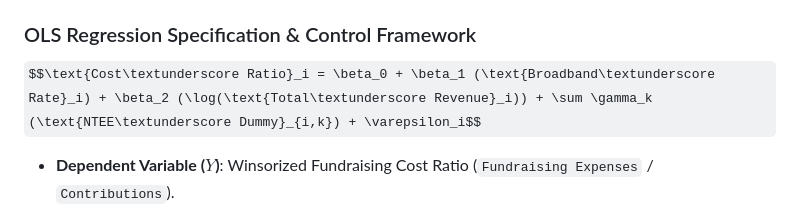
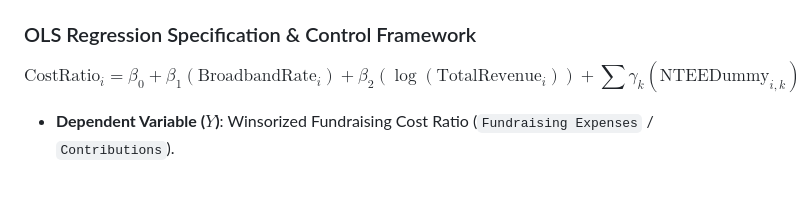
Before and after one commit to hjang311/CS-6365, a Markdown page: Checkpoint 1/Checkpoint_1_Report.md, the part around the change. Rendered like a GitHub page; some formulas as TeX source; blank space fills up the shorter version.

```diff
--- a/Checkpoint 1/Checkpoint_1_Report.md
+++ b/Checkpoint 1/Checkpoint_1_Report.md
@@ -25,7 +25,7 @@
 * **Winsorization**: To prevent extreme outliers from skewing OLS estimates, the fundraising cost ratio (`Expenses` / `Contributions`) was winsorized at the 1st (`0.0000`) and 99th (`4.3375`) percentiles.
 
 ### OLS Regression Specification & Control Framework
-$$\text{Cost\textunderscore Ratio}_i = \beta_0 + \beta_1 (\text{Broadband\textunderscore Rate}_i) + \beta_2 (\log(\text{Total\textunderscore Revenue}_i)) + \sum \gamma_k (\text{NTEE\textunderscore Dummy}_{i,k}) + \varepsilon_i$$
+$$\text{CostRatio}_i = \beta_0 + \beta_1 (\text{BroadbandRate}_i) + \beta_2 (\log(\text{TotalRevenue}_i)) + \sum \gamma_k (\text{NTEEDummy}_{i,k}) + \varepsilon_i$$
 
 * **Dependent Variable ($Y$)**: Winsorized Fundraising Cost Ratio (`Fundraising Expenses` / `Contributions`).
 * **Key Independent Variable ($X_1$)**: Community Broadband Subscription Rate (%).
```
Also changed, not shown: Checkpoint 2/Checkpoint_2_Report.md (+9 -9 lines), Checkpoint 3/docs/Checkpoint_3_Report.md (+8 -8 lines).
